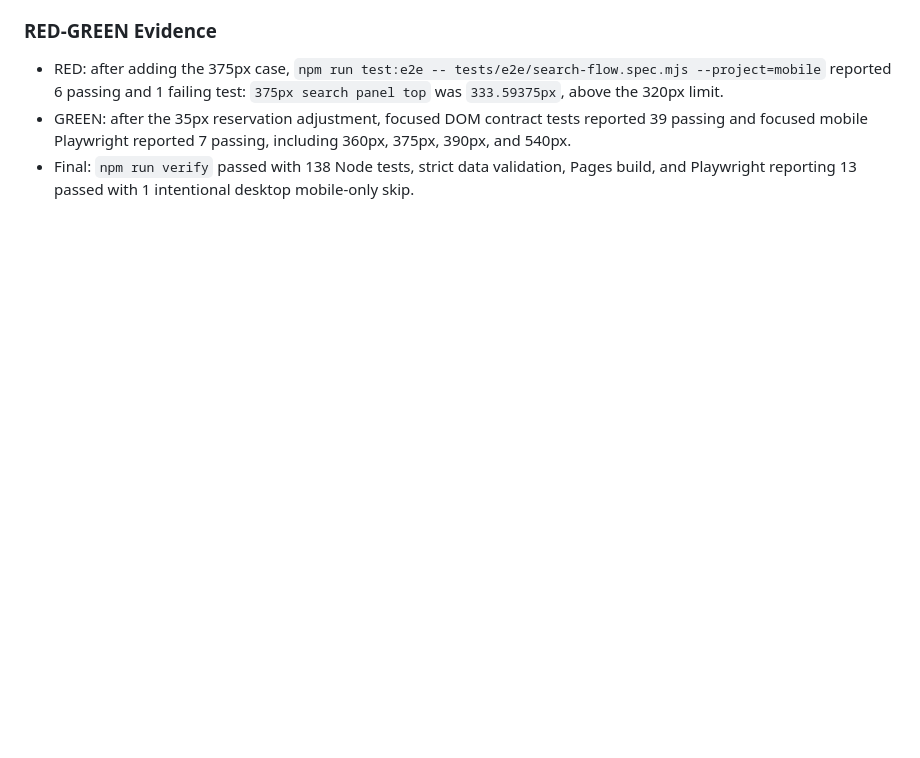
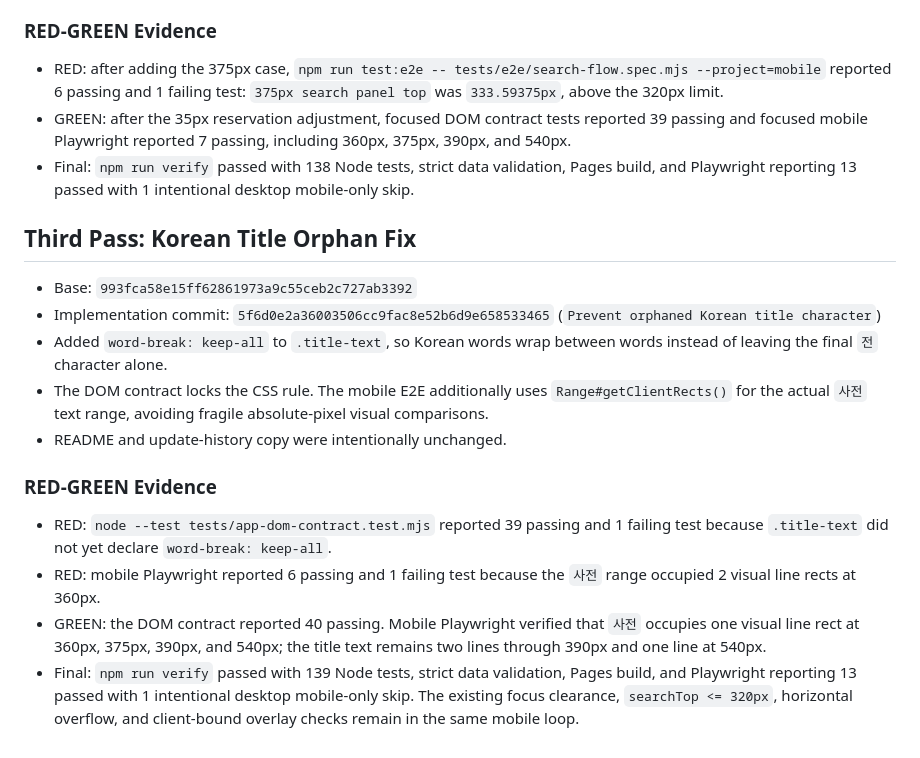
Before and after one commit to WBmaker2/daddy-s-dictionary, a Markdown page: .superpowers/sdd/mobile-boundary-fix-report.md, the part around the change. Rendered like a GitHub page; blank space fills up the shorter version.

Commit message:
Record title orphan verification

```diff
--- a/.superpowers/sdd/mobile-boundary-fix-report.md
+++ b/.superpowers/sdd/mobile-boundary-fix-report.md
@@ -38,3 +38,16 @@
 - RED: after adding the 375px case, `npm run test:e2e -- tests/e2e/search-flow.spec.mjs --project=mobile` reported 6 passing and 1 failing test: `375px search panel top` was `333.59375px`, above the 320px limit.
 - GREEN: after the 35px reservation adjustment, focused DOM contract tests reported 39 passing and focused mobile Playwright reported 7 passing, including 360px, 375px, 390px, and 540px.
 - Final: `npm run verify` passed with 138 Node tests, strict data validation, Pages build, and Playwright reporting 13 passed with 1 intentional desktop mobile-only skip.
+
+## Third Pass: Korean Title Orphan Fix
+- Base: `993fca58e15ff62861973a9c55ceb2c727ab3392`
+- Implementation commit: `5f6d0e2a36003506cc9fac8e52b6d9e658533465` (`Prevent orphaned Korean title character`)
+- Added `word-break: keep-all` to `.title-text`, so Korean words wrap between words instead of leaving the final `전` character alone.
+- The DOM contract locks the CSS rule. The mobile E2E additionally uses `Range#getClientRects()` for the actual `사전` text range, avoiding fragile absolute-pixel visual comparisons.
+- README and update-history copy were intentionally unchanged.
+
+### RED-GREEN Evidence
+- RED: `node --test tests/app-dom-contract.test.mjs` reported 39 passing and 1 failing test because `.title-text` did not yet declare `word-break: keep-all`.
+- RED: mobile Playwright reported 6 passing and 1 failing test because the `사전` range occupied 2 visual line rects at 360px.
+- GREEN: the DOM contract reported 40 passing. Mobile Playwright verified that `사전` occupies one visual line rect at 360px, 375px, 390px, and 540px; the title text remains two lines through 390px and one line at 540px.
+- Final: `npm run verify` passed with 139 Node tests, strict data validation, Pages build, and Playwright reporting 13 passed with 1 intentional desktop mobile-only skip. The existing focus clearance, `searchTop <= 320px`, horizontal overflow, and client-bound overlay checks remain in the same mobile loop.
```
